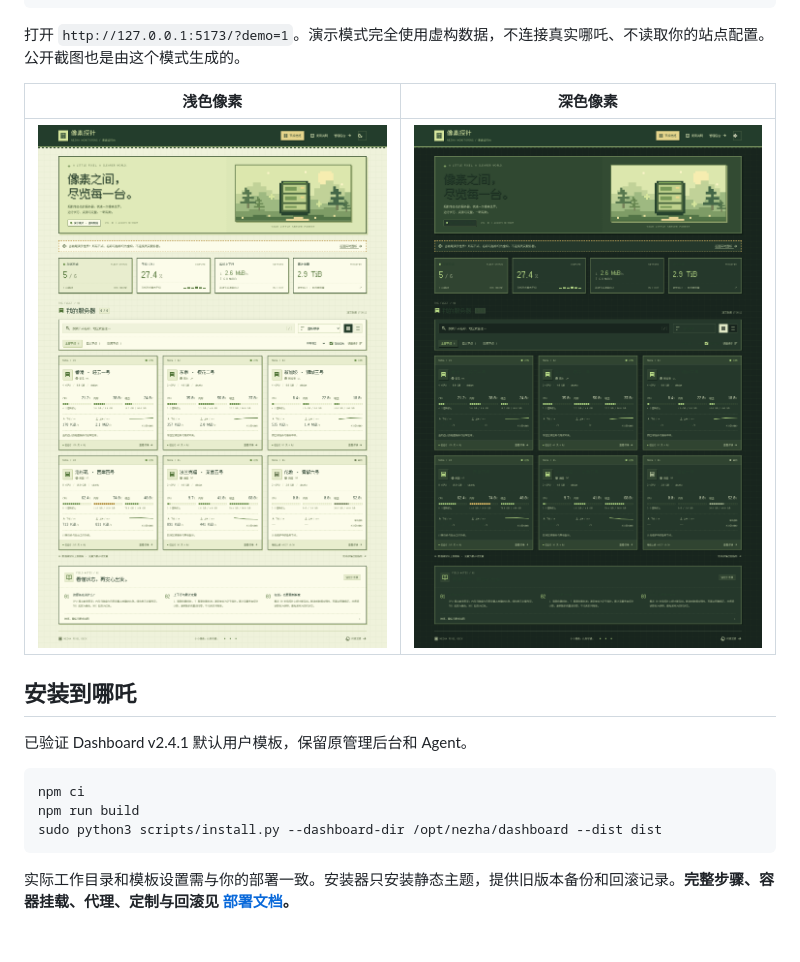
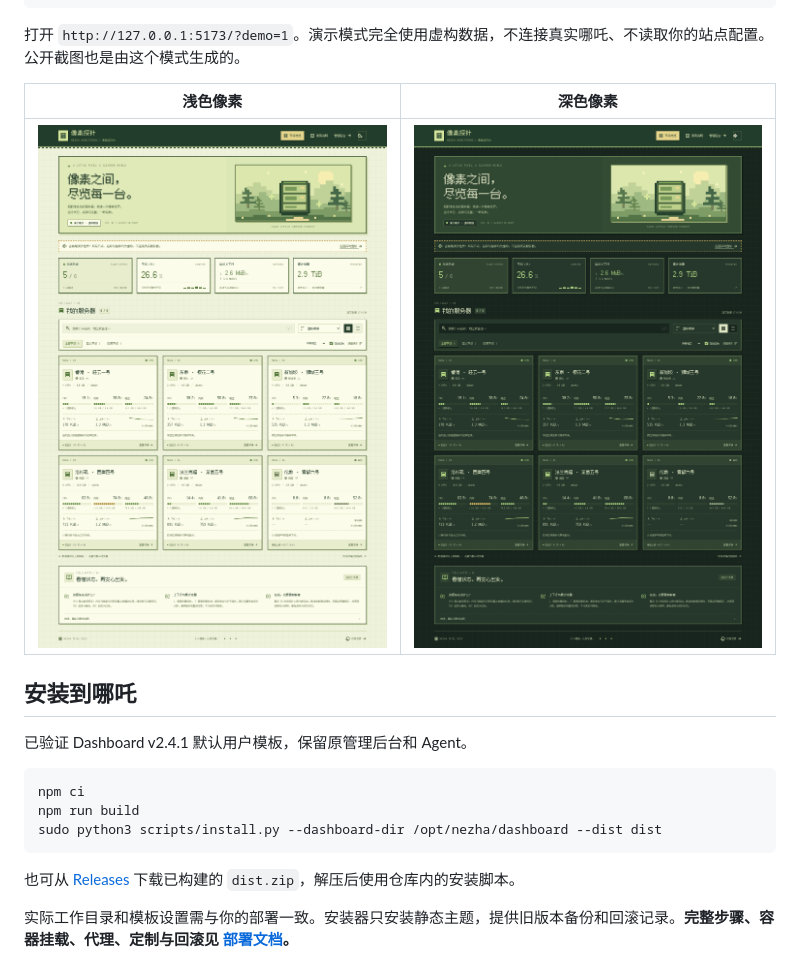
Before and after one commit to xuanvivo/nezha-pixel-deck, a Markdown page: README.md, the part around the change. GitHub-like rendering; pictures changed too: docs/preview-dark.png, docs/preview-desktop.png; blank space fills up the shorter version.

````diff
--- a/README.md
+++ b/README.md
@@ -41,6 +41,8 @@ npm run build
 sudo python3 scripts/install.py --dashboard-dir /opt/nezha/dashboard --dist dist
 ```
 
+也可从 [Releases](https://github.com/xuanvivo/nezha-pixel-deck/releases) 下载已构建的 `dist.zip`，解压后使用仓库内的安装脚本。
+
 实际工作目录和模板设置需与你的部署一致。安装器只安装静态主题，提供旧版本备份和回滚记录。**完整步骤、容器挂载、代理、定制与回滚见 [部署文档](docs/deployment.md)。**
 
 可在部署机器创建 `config.local.json`，设置站点标题、默认顺序、别名和节点说明；示例见 [config.example.json](public/config.example.json)。该文件是公开文件，只放允许访客看到的信息。
````
Also changed, not shown: 4 other files.
